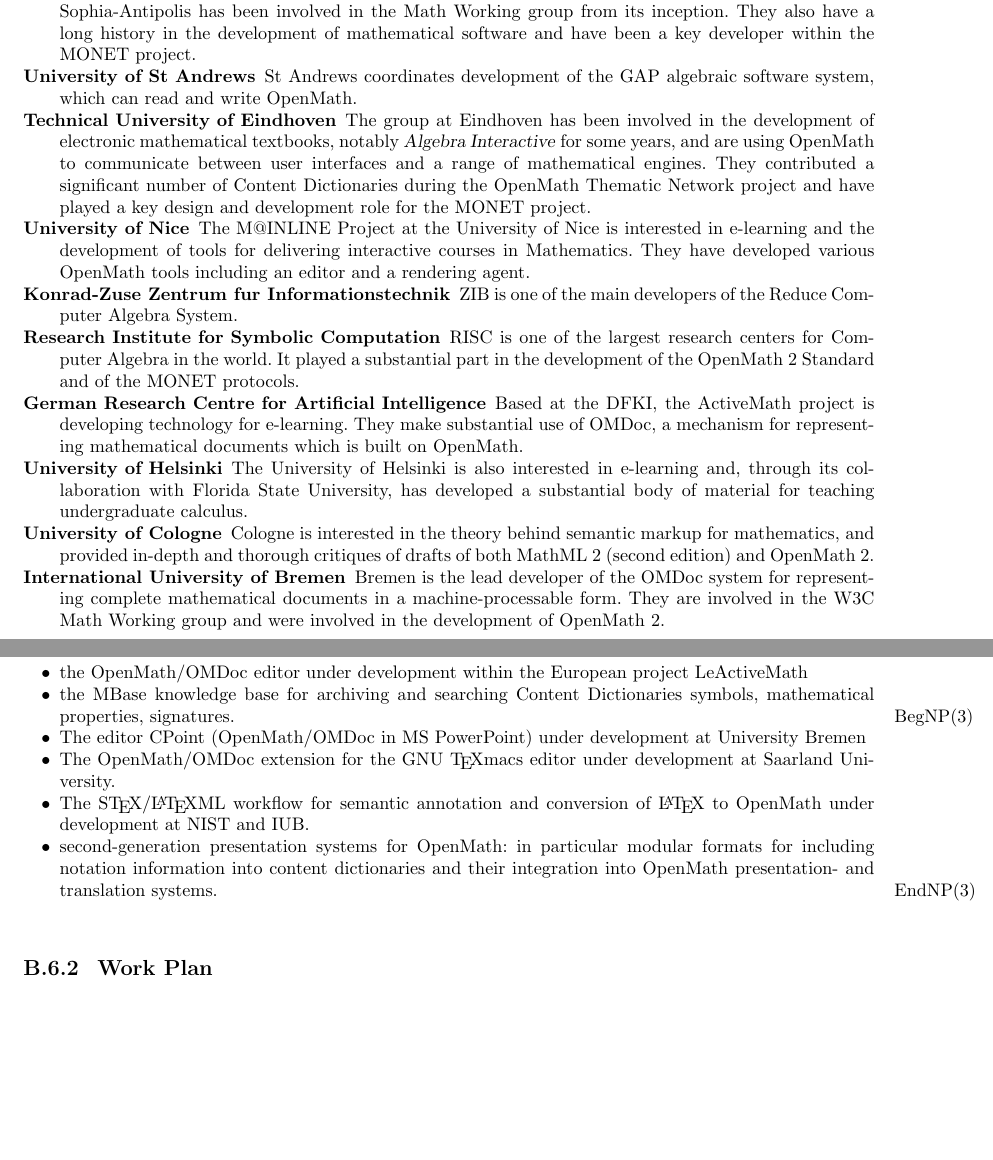
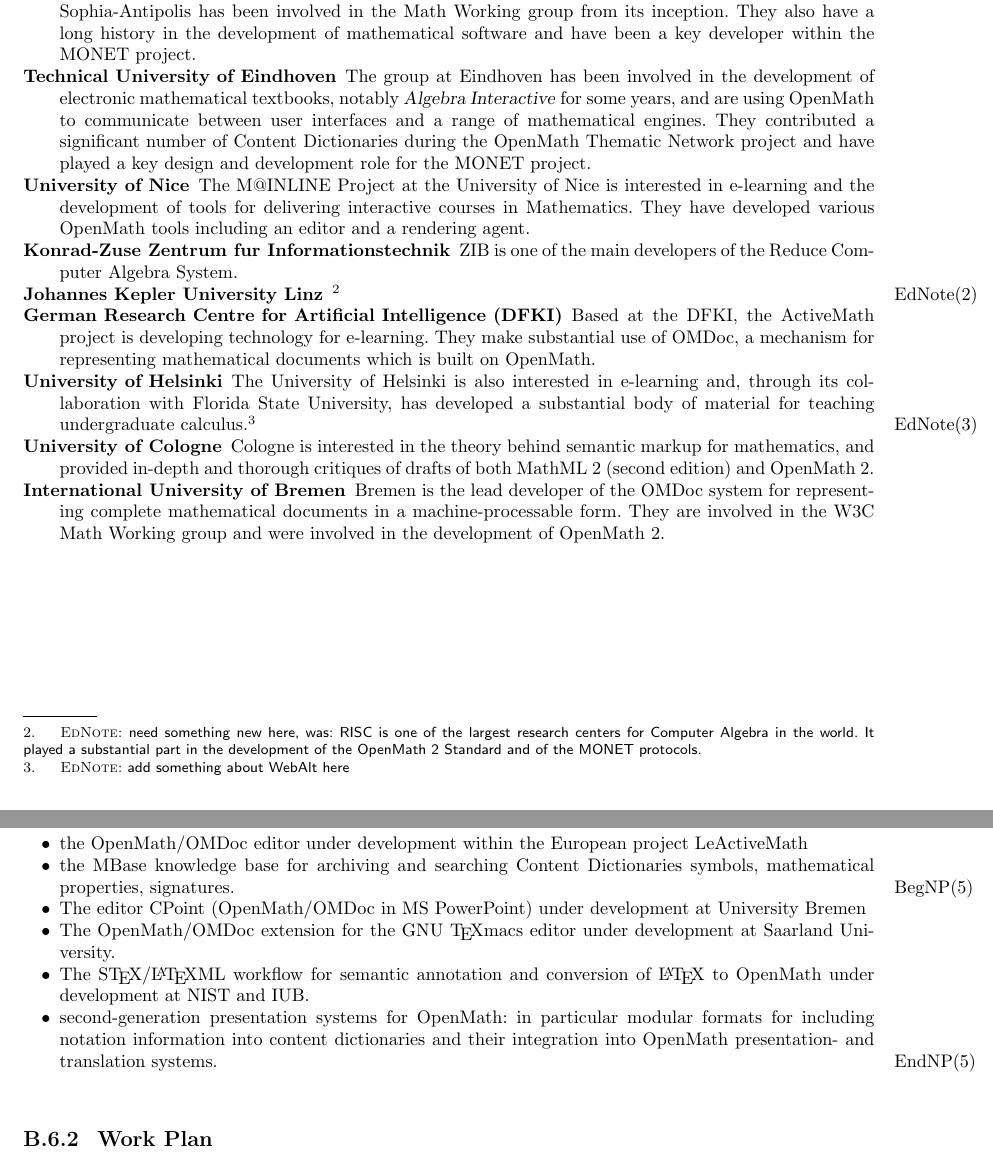
Before and after one commit to OpenMath/OMSVN, a LaTeX thesis (trunk/coordinationFP6/prop-b.tex): two parts of pages 6 and 11 of 21, joined at a grey line, cut so that both start at the same text, the shorter picture padded with empty space. Compiled offline with pdfLaTeX.

Commit message:
deleting St. Andrews

```diff
--- a/trunk/coordinationFP6/prop-b.tex
+++ b/trunk/coordinationFP6/prop-b.tex
@@ -171,82 +170,66 @@
 
 \begin{description}
 
-\item[NAG Ltd] NAG is Europe's largest vendor of mathematical
-  software.  It is involved heavily in the W3C Math Working Group,
-  providing one of the current co-chairs.  NAG uses semantic markup to
-  tailor documentation for specific user communities, and to generate
-  software components from abstract specifications.  In addition to
-  coordinating the Thematic Network is ran the website and developed a
-  range of validation tools for OpenMath documents and Content
-  Dictionaries.  It also led the development of the OpenMath~2
-  Standard.
+\item[NAG Ltd] NAG is Europe's largest vendor of mathematical software.  It is involved
+  heavily in the W3C Math Working Group, providing one of the current co-chairs.  NAG uses
+  semantic markup to tailor documentation for specific user communities, and to generate
+  software components from abstract specifications.  In addition to coordinating the
+  Thematic Network is ran the website and developed a range of validation tools for
+  OpenMath documents and Content Dictionaries.  It also led the development of the
+  OpenMath~2 Standard.
 
-\item[University of Bath] The Computing Department at the University
-  of Bath has a long history of involvement in Computer Algebra, and
-  until recently was part of the School of Mathematical Sciences.  It
-  coordinated the development of Content Dictionaries during the
-  former projects: OpenMath and OpenMath Thematic Network.
+\item[University of Bath] The Computing Department at the University of Bath has a long
+  history of involvement in Computer Algebra, and until recently was part of the School of
+  Mathematical Sciences.  It coordinated the development of Content Dictionaries during
+  the former projects: OpenMath and OpenMath Thematic Network.
 
-\item[Stilo Technology Ltd] Stilo is an SME providing XML-based
-  services in a broad range of areas.  It is involved in a number of
-  W3C activities (including MathML) and was heavily involved in the
-  development of OpenMath~2.
+\item[Stilo Technology Ltd] Stilo is an SME providing XML-based services in a broad range
+  of areas.  It is involved in a number of W3C activities (including MathML) and was
+  heavily involved in the development of OpenMath~2.
 
-\item[INRIA Sophia-Antipolis] INRIA is one of the three original W3C
-  host institutions and the group at Sophia-Antipolis has been
-  involved in the Math Working group from its inception.  They also
-  have a long history in the development of mathematical software and
-  have been a key developer within the MONET project.
+\item[INRIA Sophia-Antipolis] INRIA is one of the three original W3C host institutions and
+  the group at Sophia-Antipolis has been involved in the Math Working group from its
+  inception.  They also have a long history in the development of mathematical software
+  and have been a key developer within the MONET project.
 
-\item[University of St Andrews] St Andrews coordinates development of
-  the GAP algebraic software system, which can read and write
-  OpenMath.
+\item[Technical University of Eindhoven] The group at Eindhoven has been involved in the
+  development of electronic mathematical textbooks, notably \emph{Algebra Interactive} for
+  some years, and are using OpenMath to communicate between user interfaces and a range of
+  mathematical engines.  They contributed a significant number of Content Dictionaries
+  during the OpenMath Thematic Network project and have played a key design and
+  development role for the MONET project.
 
-\item[Technical University of Eindhoven] The group at Eindhoven has
-  been involved in the development of electronic mathematical
-  textbooks, notably \emph{Algebra Interactive} for some years, and
-  are using OpenMath to communicate between user interfaces and a
-  range of mathematical engines.  They contributed a significant
-  number of Content Dictionaries during the OpenMath Thematic Network
-  project and have played a key design and development role for the
-  MONET project.
+\item[University of Nice] The M@INLINE Project at the University of Nice is interested in
+  e-learning and the development of tools for delivering interactive courses in
+  Mathematics.  They have developed various OpenMath tools including an editor and a
+  rendering agent.
 
-%  \item[Springer Verlag] Springer is interested in electronic and
-%  interactive publishing, and have collaborated with Eindhoven in the
-%  development and publication of \emph{Algebra Interactive}.
+\item[Konrad-Zuse Zentrum fur Informationstechnik] ZIB is one of the main developers of
+  the Reduce Computer Algebra System.
 
-\item[University of Nice] The M@INLINE Project at the University of
-  Nice is interested in e-learning and the development of tools for
-  delivering interactive courses in Mathematics.  They have developed
-  various OpenMath tools including an editor and a rendering agent.
+\item[Johannes Kepler University Linz] \ednote{need something new here, was: RISC is one
+    of the largest research centers for Computer Algebra in the world.  It played a
+    substantial part in the development of the OpenMath~2 Standard and of the MONET
+    protocols.}
 
-\item[Konrad-Zuse Zentrum fur Informationstechnik] ZIB is one of the
-  main developers of the Reduce Computer Algebra System.
-
-\item[Research Institute for Symbolic Computation] RISC is one of the
-  largest research centers for Computer Algebra in the world.  It
-  played a substantial part in the development of the OpenMath~2
-  Standard and of the MONET protocols.
-
-\item[German Research Centre for Artificial Intelligence] Based at the
+\item[German Research Centre for Artificial Intelligence (DFKI)] Based at the
   DFKI, the ActiveMath project is developing technology for
   e-learning.  They make substantial use of OMDoc, a mechanism for
   representing mathematical documents which is built on OpenMath.
 
-\item[University of Helsinki] The University of Helsinki is also
-  interested in e-learning and, through its collaboration with Florida
-  State University, has developed a substantial body of material for
-  teaching undergraduate calculus.
+\item[University of Helsinki] The University of Helsinki is also interested in e-learning
+  and, through its collaboration with Florida State University, has developed a
+  substantial body of material for teaching undergraduate calculus.\ednote{add something
+    about WebAlt here}
 
-\item[University of Cologne] Cologne is interested in the theory
-  behind semantic markup for mathematics, and provided in-depth and
-  thorough critiques of drafts of both MathML~2 (second edition) and
+\item[University of Cologne] Cologne is interested in the theory behind semantic markup
+  for mathematics, and provided in-depth and thorough critiques of drafts of both MathML~2
+  (second edition) and OpenMath~2.
+
+\item[International University of Bremen] Bremen is the lead developer of the OMDoc system
+  for representing complete mathematical documents in a machine-processable form.  They
+  are involved in the W3C Math Working group and were involved in the development of
   OpenMath~2.
-
-\item[International University of Bremen] Bremen is the lead developer
-  of the OMDoc system for representing complete mathematical documents
-  in a machine-processable form.  They are involved in the W3C Math
-  Working group and were involved in the development of OpenMath~2.
 
 \end{description}
 
```
Also changed, not shown: trunk/coordinationFP6/prop-b.tex (7 more changed lines).
